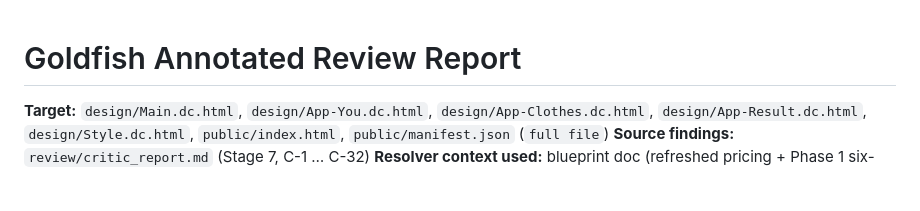
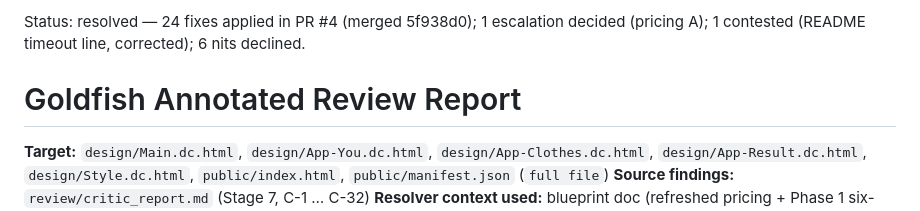
Before and after one commit to vronney/fitting-room-ai, a Markdown page: review/goldfish_review_report.md, the part around the change. Drawn GitHub-style; blank space fills up the shorter version.

Commit message:
review: mark goldfish report resolved
Co-Authored-By: Claude Fable 5.1 <noreply@anthropic.com>
Claude-Session: https://claude.ai/code/session_01RpN9wGeVqSFwbmoWFCdRdb

```diff
--- a/review/goldfish_review_report.md
+++ b/review/goldfish_review_report.md
@@ -1,3 +1,5 @@
+Status: resolved — 24 fixes applied in PR #4 (merged 5f938d0); 1 escalation decided (pricing A); 1 contested (README timeout line, corrected); 6 nits declined.
+
 # Goldfish Annotated Review Report
 
 **Target:** `design/Main.dc.html`, `design/App-You.dc.html`, `design/App-Clothes.dc.html`, `design/App-Result.dc.html`, `design/Style.dc.html`, `public/index.html`, `public/manifest.json` (`full file`)
```
